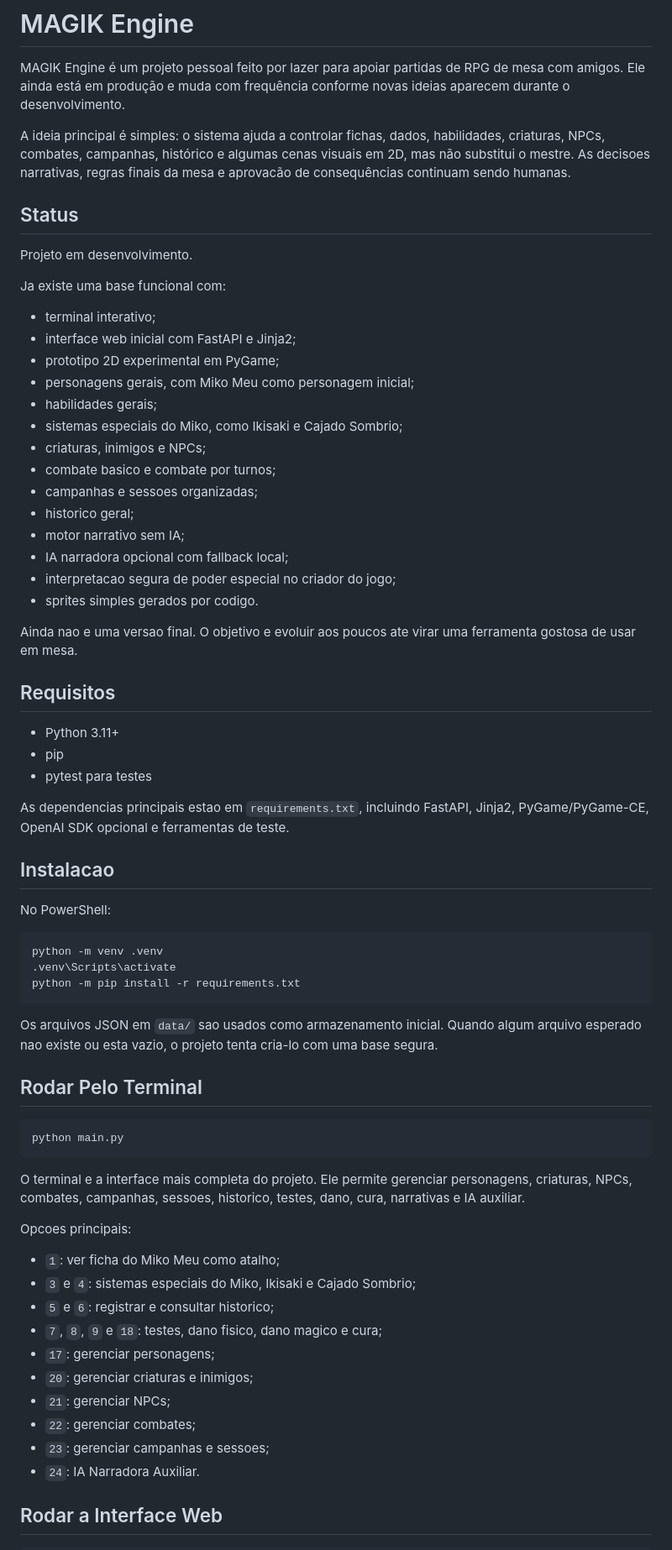
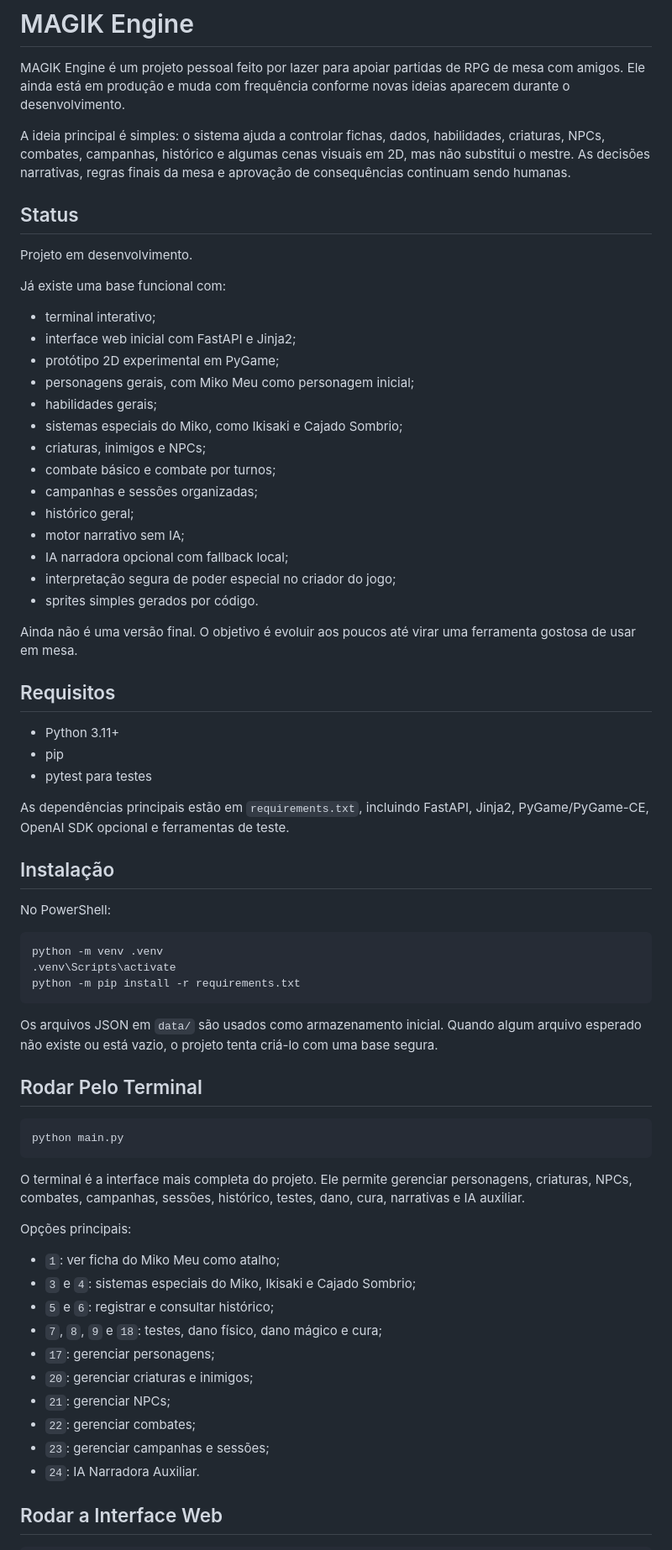
Before and after one commit to franciscolimatech/magik-engine, a Markdown page: README.md, the part around one of its changes. Shown at 84% size. Drawn GitHub-style.

````diff
--- a/README.md
+++ b/README.md
@@ -6,31 +6,31 @@ novas ideias aparecem durante o desenvolvimento.
 
 A ideia principal é simples: o sistema ajuda a controlar fichas, dados,
 habilidades, criaturas, NPCs, combates, campanhas, histórico e algumas cenas
-visuais em 2D, mas não substitui o mestre. As decisoes narrativas, regras finais
-da mesa e aprovacão de consequências continuam sendo humanas.
+visuais em 2D, mas não substitui o mestre. As decisões narrativas, regras finais
+da mesa e aprovação de consequências continuam sendo humanas.
 
 ## Status
 
 Projeto em desenvolvimento.
 
-Ja existe uma base funcional com:
+Já existe uma base funcional com:
 
 - terminal interativo;
 - interface web inicial com FastAPI e Jinja2;
-- prototipo 2D experimental em PyGame;
+- protótipo 2D experimental em PyGame;
 - personagens gerais, com Miko Meu como personagem inicial;
 - habilidades gerais;
 - sistemas especiais do Miko, como Ikisaki e Cajado Sombrio;
 - criaturas, inimigos e NPCs;
-- combate basico e combate por turnos;
-- campanhas e sessoes organizadas;
-- historico geral;
+- combate básico e combate por turnos;
+- campanhas e sessões organizadas;
+- histórico geral;
 - motor narrativo sem IA;
 - IA narradora opcional com fallback local;
-- interpretacao segura de poder especial no criador do jogo;
-- sprites simples gerados por codigo.
+- interpretação segura de poder especial no criador do jogo;
+- sprites simples gerados por código.
 
-Ainda nao e uma versao final. O objetivo e evoluir aos poucos ate virar uma
+Ainda não é uma versão final. O objetivo é evoluir aos poucos até virar uma
 ferramenta gostosa de usar em mesa.
 
 ## Requisitos
@@ -39,10 +39,10 @@ ferramenta gostosa de usar em mesa.
 - pip
 - pytest para testes
 
-As dependencias principais estao em `requirements.txt`, incluindo FastAPI,
+As dependências principais estão em `requirements.txt`, incluindo FastAPI,
 Jinja2, PyGame/PyGame-CE, OpenAI SDK opcional e ferramentas de teste.
 
-## Instalacao
+## Instalação
 
 No PowerShell:
 
@@ -52,8 +52,8 @@ python -m venv .venv
 python -m pip install -r requirements.txt
 ```
 
-Os arquivos JSON em `data/` sao usados como armazenamento inicial. Quando algum
-arquivo esperado nao existe ou esta vazio, o projeto tenta cria-lo com uma base
+Os arquivos JSON em `data/` são usados como armazenamento inicial. Quando algum
+arquivo esperado não existe ou está vazio, o projeto tenta criá-lo com uma base
 segura.
 
 ## Rodar Pelo Terminal
@@ -62,21 +62,21 @@ segura.
 python main.py
 ```
 
-O terminal e a interface mais completa do projeto. Ele permite gerenciar
-personagens, criaturas, NPCs, combates, campanhas, sessoes, historico, testes,
+O terminal é a interface mais completa do projeto. Ele permite gerenciar
+personagens, criaturas, NPCs, combates, campanhas, sessões, histórico, testes,
 dano, cura, narrativas e IA auxiliar.
 
-Opcoes principais:
+Opções principais:
 
 - `1`: ver ficha do Miko Meu como atalho;
 - `3` e `4`: sistemas especiais do Miko, Ikisaki e Cajado Sombrio;
-- `5` e `6`: registrar e consultar historico;
-- `7`, `8`, `9` e `18`: testes, dano fisico, dano magico e cura;
+- `5` e `6`: registrar e consultar histórico;
+- `7`, `8`, `9` e `18`: testes, dano físico, dano mágico e cura;
 - `17`: gerenciar personagens;
 - `20`: gerenciar criaturas e inimigos;
 - `21`: gerenciar NPCs;
 - `22`: gerenciar combates;
-- `23`: gerenciar campanhas e sessoes;
+- `23`: gerenciar campanhas e sessões;
 - `24`: IA Narradora Auxiliar.
 
 ## Rodar a Interface Web
````
Also changed, not shown: other parts of README.md (+68 -68 lines).
